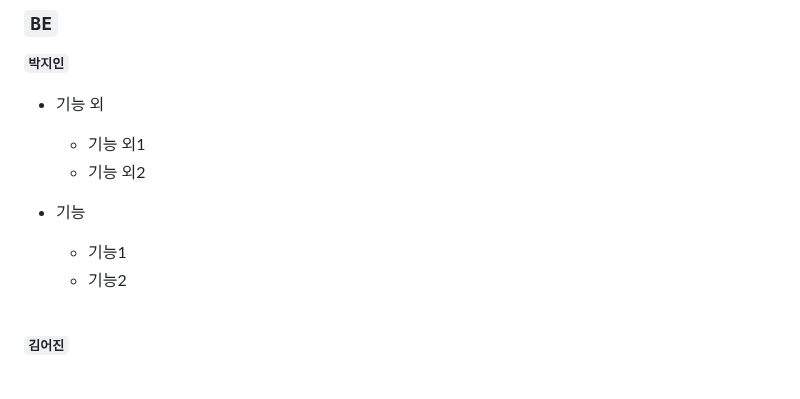
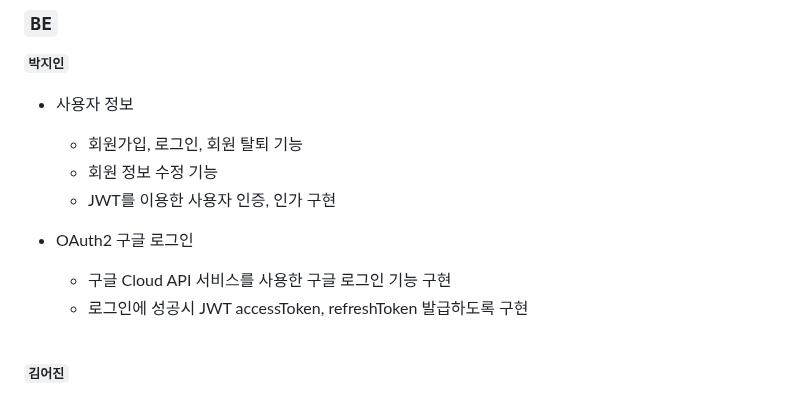
Before and after one commit to codestates-seb/seb44_pre_006, a Markdown page: README.md, the part around the change. GitHub-like rendering; folded sections open.

```diff
--- a/README.md
+++ b/README.md
@@ -72,15 +72,16 @@
 
 **`박지인`**
 
-- 기능 외
+- 사용자 정보
 
-  - 기능 외1
-  - 기능 외2
+  - 회원가입, 로그인, 회원 탈퇴 기능
+  - 회원 정보 수정 기능
+  - JWT를 이용한 사용자 인증, 인가 구현
 
 
-- 기능
-  - 기능1
-  - 기능2
+- OAuth2 구글 로그인
+  - 구글 Cloud API 서비스를 사용한 구글 로그인 기능 구현
+  - 로그인에 성공시 JWT accessToken, refreshToken 발급하도록 구현
 
  <br>
 
```
